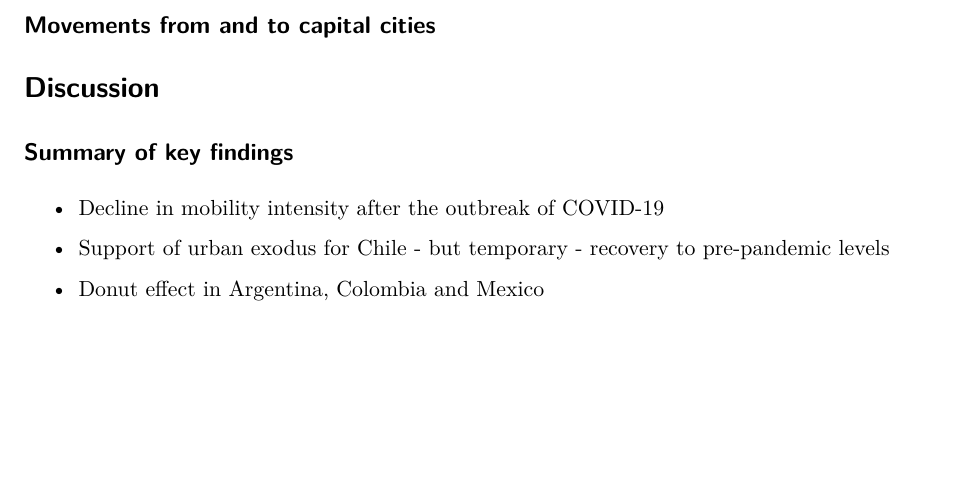
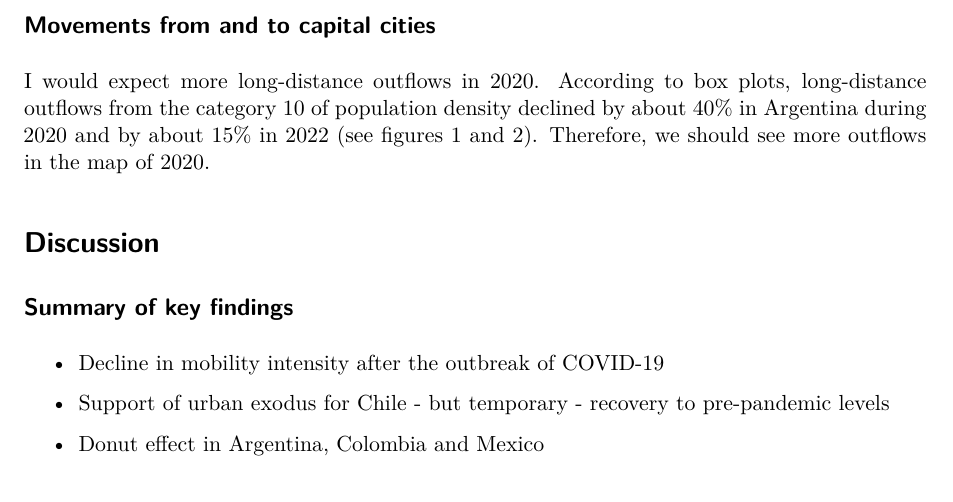
Before and after one commit to fcorowe/cepal-report, a Quarto document (cepal-report.qmd): part of page 4 of 4, cut so that both start at the same text, the shorter picture padded with empty space. Rendered offline with R 4.5, knitr and Pandoc in place of Quarto, then LaTeX, with nearby package versions.

Commit message:
add results discussion

```diff
--- a/cepal-report.qmd
+++ b/cepal-report.qmd
@@ -113,6 +113,8 @@ Key points:
 
 <!--# We need to see the maps -->
 
+I would expect more long-distance outflows in 2020. According to box plots, long-distance outflows from the category 10 of population density declined by about 40% in Argentina during 2020 and by about 15% in 2022 (see figures 1 and 2). Therefore, we should see more outflows in the map of 2020.
+
 # Discussion
 
 ## Summary of key findings
```
